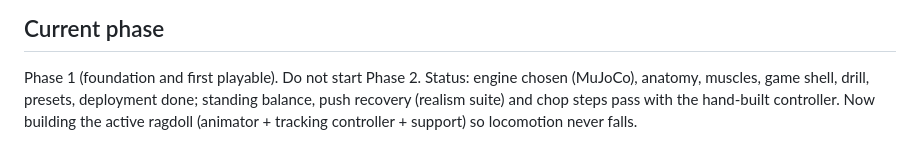
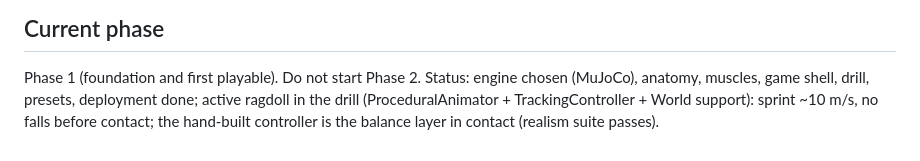
Before and after one commit to zanewinterbotham-wq/zane-stick, a Markdown page: CLAUDE.md, the part around the change. GitHub-like rendering.

Commit message:
CLAUDE.md: status after the active ragdoll merge
Co-Authored-By: Claude Opus 5.5 <noreply@anthropic.com>

```diff
--- a/CLAUDE.md
+++ b/CLAUDE.md
@@ -60,5 +60,5 @@ Engine comparison: `docs/physics-benchmark.md`.
 ## Current phase
 Phase 1 (foundation and first playable). Do not start Phase 2.
 Status: engine chosen (MuJoCo), anatomy, muscles, game shell, drill, presets, deployment done;
-standing balance, push recovery (realism suite) and chop steps pass with the hand-built controller.
-Now building the active ragdoll (animator + tracking controller + support) so locomotion never falls.
+active ragdoll in the drill (ProceduralAnimator + TrackingController + World support): sprint ~10 m/s, no
+falls before contact; the hand-built controller is the balance layer in contact (realism suite passes).
```
